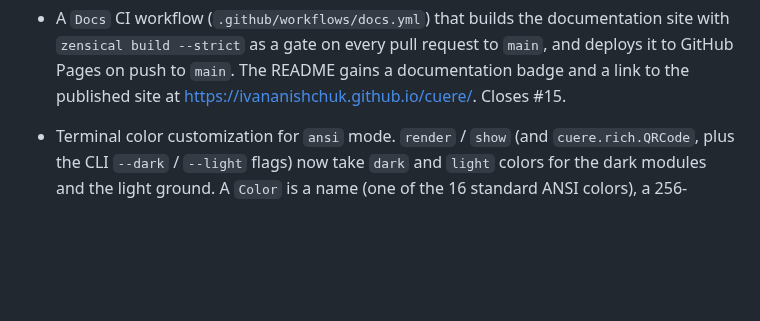
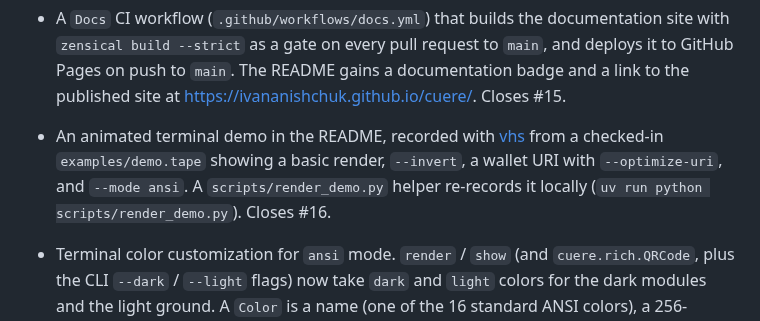
Before and after one commit to IvanAnishchuk/cuere, a Markdown page: CHANGELOG.md, the part around the change. GitHub-like rendering; blank space fills up the shorter version.

```diff
--- a/CHANGELOG.md
+++ b/CHANGELOG.md
@@ -22,6 +22,12 @@ and this project adheres to [Semantic Versioning](https://semver.org/spec/v2.0.0
   request to `main`, and deploys it to GitHub Pages on push to `main`. The
   README gains a documentation badge and a link to the published site at
   <https://ivananishchuk.github.io/cuere/>. Closes #15.
+
+- An animated terminal demo in the README, recorded with
+  [vhs](https://github.com/charmbracelet/vhs) from a checked-in
+  `examples/demo.tape` showing a basic render, `--invert`, a wallet URI with
+  `--optimize-uri`, and `--mode ansi`. A `scripts/render_demo.py` helper
+  re-records it locally (`uv run python scripts/render_demo.py`). Closes #16.
 
 - Terminal color customization for `ansi` mode. `render` / `show` (and
   `cuere.rich.QRCode`, plus the CLI `--dark` / `--light` flags) now take `dark`
```
Also changed, not shown: README.md (+15 -0 lines), docs/img/demo.gif (added), 2 other files.
